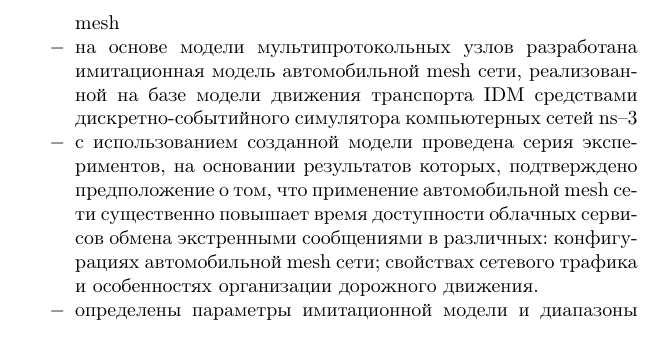
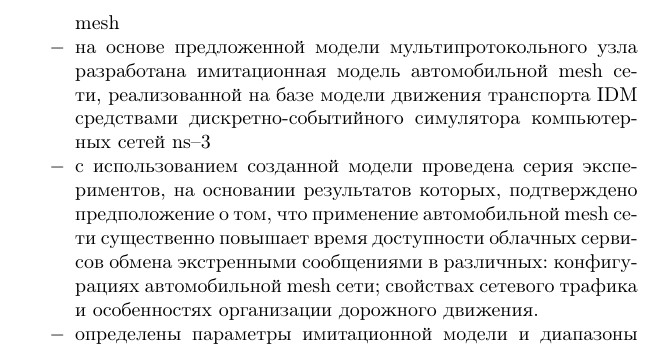
Before and after one commit to neweagle/article_IP, a LaTeX document (article_IP.tex, which reads conclusion.tex): part of page 11 of 15, cut so that both start at the same text. Compiled offline with pdfLaTeX; the source files are stored in an older character set and shown here as Unicode.

Commit message:
опечатка

```diff
--- a/conclusion.tex
+++ b/conclusion.tex
@@ -3,7 +3,7 @@
 \begin{enumerate}
 \item[$-$] в качестве решения, позволяющего повысить доступность сервисов облачной среды, для абонентов автомобильной сети предложено использование мультипротокольного узла, обеспечивающего доступ к глобальным сетям передачи данных и mesh
 
-\item[$-$] на основе модели мультипротокольных узлов разработана имитационная модель автомобильной mesh сети, реализованной на базе модели движения транспорта IDM средствами дискретно-событийного симулятора компьютерных сетей ns--3
+\item[$-$] на основе предложенной модели мультипротокольного узла разработана имитационная модель автомобильной mesh сети, реализованной на базе модели движения транспорта IDM средствами дискретно-событийного симулятора компьютерных сетей ns--3
 
 \item[$-$] с использованием созданной модели проведена серия экспериментов, на основании результатов которых, подтверждено предположение о том, что применение автомобильной mesh сети существенно повышает время доступности облачных сервисов обмена экстренными сообщениями в различных: конфигурациях автомобильной mesh сети; свойствах сетевого трафика и особенностях организации дорожного движения.
 
```
